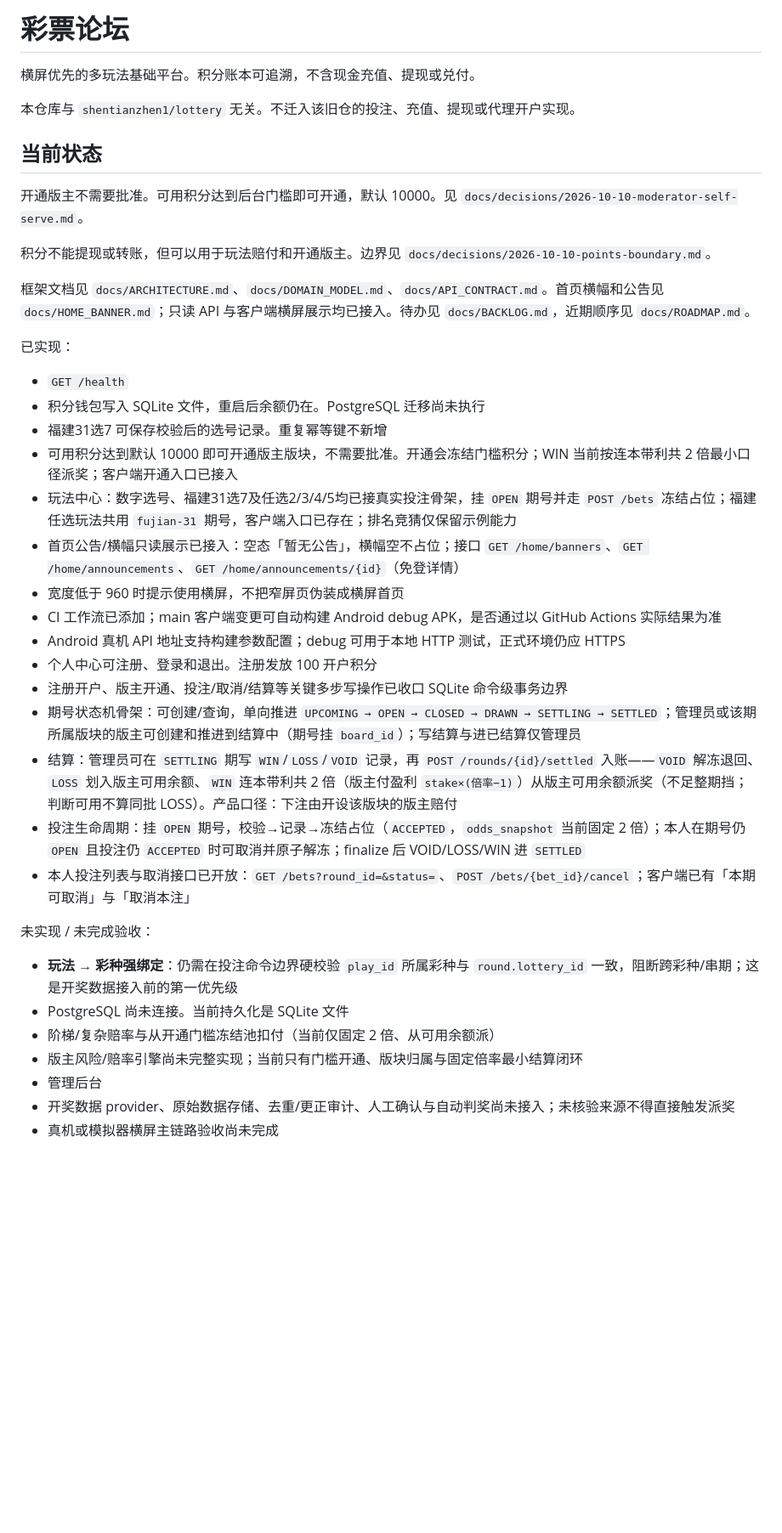
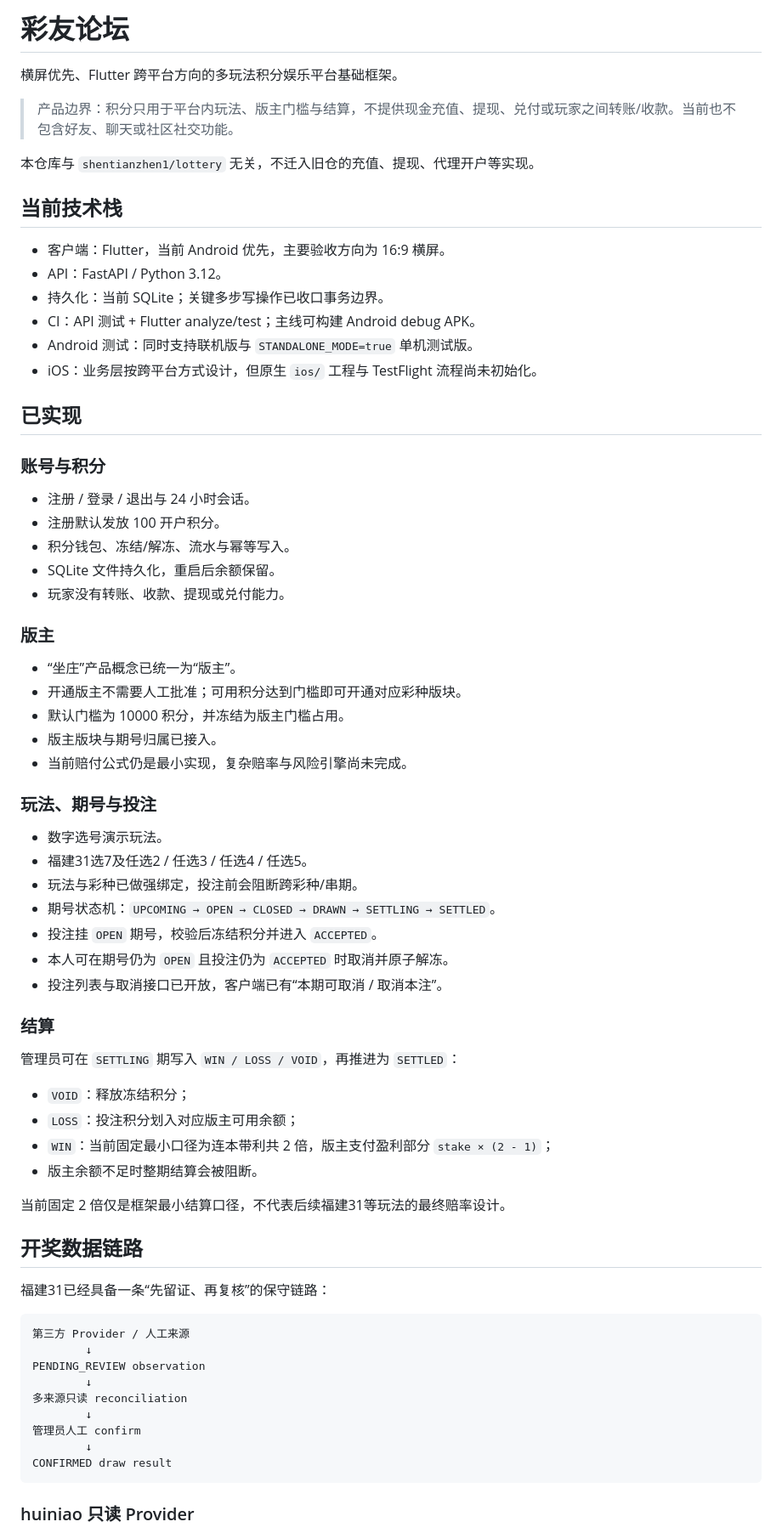
Before and after one commit to shentianzhen1/lottery-forum, a Markdown page: README.md, the part around one of its changes. Shown at 85% size. Rendered like a GitHub page; blank space fills up the shorter version.

Commit message:
docs: refresh 彩友论坛 current project status

````diff
--- a/README.md
+++ b/README.md
@@ -1,41 +1,74 @@
-# 彩票论坛
+# 彩友论坛
 
-横屏优先的多玩法基础平台。积分账本可追溯，不含现金充值、提现或兑付。
+横屏优先、Flutter 跨平台方向的多玩法积分娱乐平台基础框架。
 
-本仓库与 `shentianzhen1/lottery` 无关。不迁入该旧仓的投注、充值、提现或代理开户实现。
+> 产品边界：积分只用于平台内玩法、版主门槛与结算，不提供现金充值、提现、兑付或玩家之间转账/收款。当前也不包含好友、聊天或社区社交功能。
 
-## 当前状态
+本仓库与 `shentianzhen1/lottery` 无关，不迁入旧仓的充值、提现、代理开户等实现。
 
-开通版主不需要批准。可用积分达到后台门槛即可开通，默认 10000。见 `docs/decisions/2026-10-10-moderator-self-serve.md`。
+## 当前技术栈
 
-积分不能提现或转账，但可以用于玩法赔付和开通版主。边界见 `docs/decisions/2026-10-10-points-boundary.md`。
+- 客户端：Flutter，当前 Android 优先，主要验收方向为 16:9 横屏。
+- API：FastAPI / Python 3.12。
+- 持久化：当前 SQLite；关键多步写操作已收口事务边界。
+- CI：API 测试 + Flutter analyze/test；主线可构建 Android debug APK。
+- Android 测试：同时支持联机版与 `STANDALONE_MODE=true` 单机测试版。
+- iOS：业务层按跨平台方式设计，但原生 `ios/` 工程与 TestFlight 流程尚未初始化。
 
-框架文档见 `docs/ARCHITECTURE.md`、`docs/DOMAIN_MODEL.md`、`docs/API_CONTRACT.md`。首页横幅和公告见 `docs/HOME_BANNER.md`；只读 API 与客户端横屏展示均已接入。待办见 `docs/BACKLOG.md`，近期顺序见 `docs/ROADMAP.md`。
+## 已实现
 
-已实现：
+### 账号与积分
 
-- `GET /health`
-- 积分钱包写入 SQLite 文件，重启后余额仍在。PostgreSQL 迁移尚未执行
-- 福建31选7 可保存校验后的选号记录。重复幂等键不新增
-- 可用积分达到默认 10000 即可开通版主版块，不需要批准。开通会冻结门槛积分；WIN 当前按连本带利共 2 倍最小口径派奖；客户端开通入口已接入
-- 玩法中心：数字选号、福建31选7及任选2/3/4/5均已接真实投注骨架，挂 `OPEN` 期号并走 `POST /bets` 冻结占位；福建任选玩法共用 `fujian-31` 期号，客户端入口已存在；排名竞猜仅保留示例能力
-- 首页公告/横幅只读展示已接入：空态「暂无公告」，横幅空不占位；接口 `GET /home/banners`、`GET /home/announcements`、`GET /home/announcements/{id}`（免登详情）
-- 宽度低于 960 时提示使用横屏，不把窄屏页伪装成横屏首页
-- CI 工作流已添加；main 客户端变更可自动构建 Android debug APK，是否通过以 GitHub Actions 实际结果为准
-- Android 真机 API 地址支持构建参数配置；debug 可用于本地 HTTP 测试，正式环境仍应 HTTPS
-- 个人中心可注册、登录和退出。注册发放 100 开户积分
-- 注册开户、版主开通、投注/取消/结算等关键多步写操作已收口 SQLite 命令级事务边界
-- 期号状态机骨架：可创建/查询，单向推进 `UPCOMING → OPEN → CLOSED → DRAWN → SETTLING → SETTLED`；管理员或该期所属版块的版主可创建和推进到结算中（期号挂 `board_id`）；写结算与进已结算仅管理员
-- 结算：管理员可在 `SETTLING` 期写 `WIN`/`LOSS`/`VOID` 记录，再 `POST /rounds/{id}/settled` 入账——`VOID` 解冻退回、`LOSS` 划入版主可用余额、`WIN` 连本带利共 2 倍（版主付盈利 `stake×(倍率−1)`）从版主可用余额派奖（不足整期挡；判断可用不算同批 LOSS）。产品口径：下注由开设该版块的版主赔付
-- 投注生命周期：挂 `OPEN` 期号，校验→记录→冻结占位（`ACCEPTED`，`odds_snapshot` 当前固定 2 倍）；本人在期号仍 `OPEN` 且投注仍 `ACCEPTED` 时可取消并原子解冻；finalize 后 VOID/LOSS/WIN 进 `SETTLED`
-- 本人投注列表与取消接口已开放：`GET /bets?round_id=&status=`、`POST /bets/{bet_id}/cancel`；客户端已有「本期可取消」与「取消本注」
+- 注册 / 登录 / 退出与 24 小时会话。
+- 注册默认发放 100 开户积分。
+- 积分钱包、冻结/解冻、流水与幂等写入。
+- SQLite 文件持久化，重启后余额保留。
+- 玩家没有转账、收款、提现或兑付能力。
 
-未实现 / 未完成验收：
+### 版主
 
-- **玩法 → 彩种强绑定**：仍需在投注命令边界硬校验 `play_id` 所属彩种与 `round.lottery_id` 一致，阻断跨彩种/串期；这是开奖数据接入前的第一优先级
-- PostgreSQL 尚未连接。当前持久化是 SQLite 文件
-- 阶梯/复杂赔率与从开通门槛冻结池扣付（当前仅固定 2 倍、从可用余额派）
-- 版主风险/赔率引擎尚未完整实现；当前只有门槛开通、版块归属与固定倍率最小结算闭环
-- 管理后台
-- 开奖数据 provider、原始数据存储、去重/更正审计、人工确认与自动判奖尚未接入；未核验来源不得直接触发派奖
-- 真机或模拟器横屏主链路验收尚未完成
+- “坐庄”产品概念已统一为“版主”。
+- 开通版主不需要人工批准；可用积分达到门槛即可开通对应彩种版块。
+- 默认门槛为 10000 积分，并冻结为版主门槛占用。
+- 版主版块与期号归属已接入。
+- 当前赔付公式仍是最小实现，复杂赔率与风险引擎尚未完成。
+
+### 玩法、期号与投注
+
+- 数字选号演示玩法。
+- 福建31选7及任选2 / 任选3 / 任选4 / 任选5。
+- 玩法与彩种已做强绑定，投注前会阻断跨彩种/串期。
+- 期号状态机：`UPCOMING → OPEN → CLOSED → DRAWN → SETTLING → SETTLED`。
+- 投注挂 `OPEN` 期号，校验后冻结积分并进入 `ACCEPTED`。
+- 本人可在期号仍为 `OPEN` 且投注仍为 `ACCEPTED` 时取消并原子解冻。
+- 投注列表与取消接口已开放，客户端已有“本期可取消 / 取消本注”。
+
+### 结算
+
+管理员可在 `SETTLING` 期写入 `WIN / LOSS / VOID`，再推进为 `SETTLED`：
+
+- `VOID`：释放冻结积分；
+- `LOSS`：投注积分划入对应版主可用余额；
+- `WIN`：当前固定最小口径为连本带利共 2 倍，版主支付盈利部分 `stake × (2 - 1)`；
+- 版主余额不足时整期结算会被阻断。
+
+当前固定 2 倍仅是框架最小结算口径，不代表后续福建31等玩法的最终赔率设计。
+
+## 开奖数据链路
+
+福建31已经具备一条“先留证、再复核”的保守链路：
+
+```text
+第三方 Provider / 人工来源
+        ↓
+PENDING_REVIEW observation
+        ↓
+多来源只读 reconciliation
+        ↓
+管理员人工 confirm
+        ↓
+CONFIRMED draw result
+```
+
+### huiniao 只读 Provider
+
````
Also changed, not shown: other parts of README.md (+128 -59 lines).
